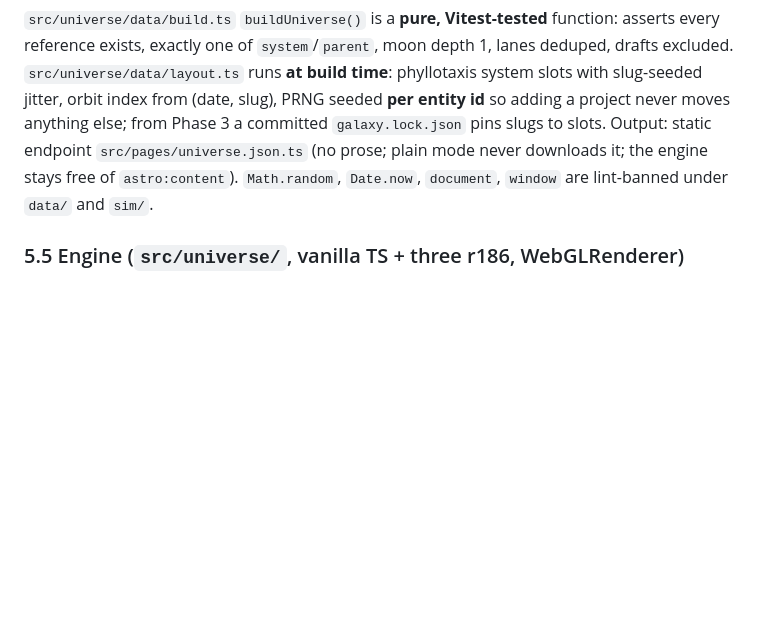
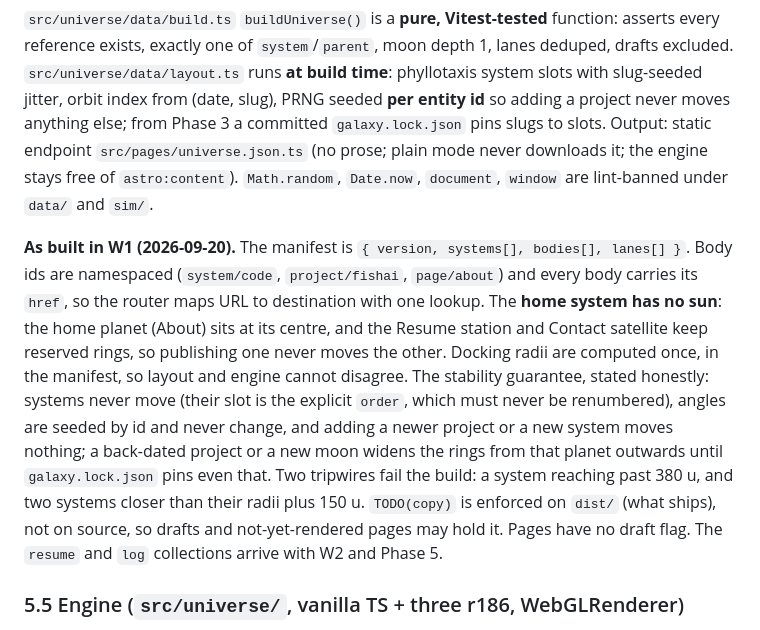
Before and after one commit to MeagerPotato/Personal-Website, a Markdown page: docs/PLAN.md, the part around the change. Rendered like a GitHub page; blank space fills up the shorter version.

```diff
--- a/docs/PLAN.md
+++ b/docs/PLAN.md
@@ -156,6 +156,8 @@ Mode precedence: plain-only page (404) → no WebGL2 (tested via `'WebGL2Renderi
 Collections (`src/content.config.ts` wraps plain-zod schemas from `src/site/schemas.ts`; Appendix C): `systems`, `projects` (**moons are projects with a `parent`**: one schema, one URL shape, promotion to planet = deleting a line), `log`, `pages` (about/resume/contact), `resume.yaml`. Images co-located with each project; alt text required.
 
 `src/universe/data/build.ts` `buildUniverse()` is a **pure, Vitest-tested** function: asserts every reference exists, exactly one of `system`/`parent`, moon depth 1, lanes deduped, drafts excluded. `src/universe/data/layout.ts` runs **at build time**: phyllotaxis system slots with slug-seeded jitter, orbit index from (date, slug), PRNG seeded **per entity id** so adding a project never moves anything else; from Phase 3 a committed `galaxy.lock.json` pins slugs to slots. Output: static endpoint `src/pages/universe.json.ts` (no prose; plain mode never downloads it; the engine stays free of `astro:content`). `Math.random`, `Date.now`, `document`, `window` are lint-banned under `data/` and `sim/`.
+
+**As built in W1 (2026-09-20).** The manifest is `{ version, systems[], bodies[], lanes[] }`. Body ids are namespaced (`system/code`, `project/fishai`, `page/about`) and every body carries its `href`, so the router maps URL to destination with one lookup. The **home system has no sun**: the home planet (About) sits at its centre, and the Resume station and Contact satellite keep reserved rings, so publishing one never moves the other. Docking radii are computed once, in the manifest, so layout and engine cannot disagree. The stability guarantee, stated honestly: systems never move (their slot is the explicit `order`, which must never be renumbered), angles are seeded by id and never change, and adding a newer project or a new system moves nothing; a back-dated project or a new moon widens the rings from that planet outwards until `galaxy.lock.json` pins even that. Two tripwires fail the build: a system reaching past 380 u, and two systems closer than their radii plus 150 u. `TODO(copy)` is enforced on `dist/` (what ships), not on source, so drafts and not-yet-rendered pages may hold it. Pages have no draft flag. The `resume` and `log` collections arrive with W2 and Phase 5.
 
 ### 5.5 Engine (`src/universe/`, vanilla TS + three r186, WebGLRenderer)
 
```
Also changed, not shown: AGENTS.md (+32 -6 lines).
